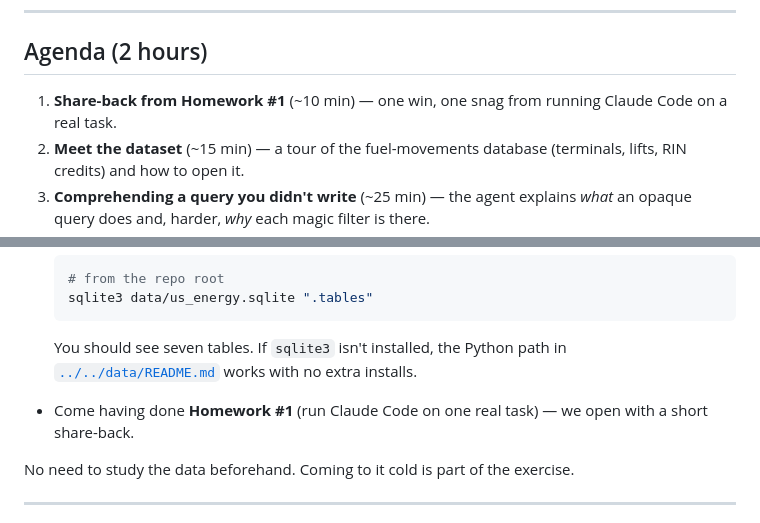
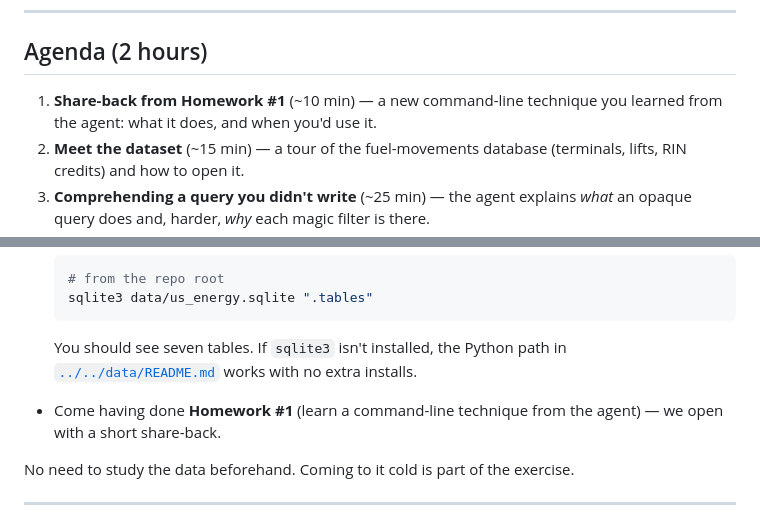
Before and after one commit to firebrandanalytics/us-energy-sdlc-training, a Markdown page: sessions/session-3/README.md, 2 parts joined by grey strips. GitHub-like rendering.

```diff
--- a/sessions/session-3/README.md
+++ b/sessions/session-3/README.md
@@ -53,8 +53,8 @@ comments describe what it used to do, not what it does now.
 
 ## Agenda (2 hours)
 
-1. **Share-back from Homework #1** (~10 min) — one win, one snag from running
-   Claude Code on a real task.
+1. **Share-back from Homework #1** (~10 min) — a new command-line technique you
+   learned from the agent: what it does, and when you'd use it.
 2. **Meet the dataset** (~15 min) — a tour of the fuel-movements database
    (terminals, lifts, RIN credits) and how to open it.
 3. **Comprehending a query you didn't write** (~25 min) — the agent explains
@@ -90,7 +90,7 @@ we reach the lab.
 
   You should see seven tables. If `sqlite3` isn't installed, the Python path in
   [`../../data/README.md`](../../data/README.md) works with no extra installs.
-- Come having done **Homework #1** (run Claude Code on one real task) — we open
+- Come having done **Homework #1** (learn a command-line technique from the agent) — we open
   with a short share-back.
 
 No need to study the data beforehand. Coming to it cold is part of the exercise.
```
Also changed, not shown: homework/homework-1-brief.md (+82 -69 lines).
